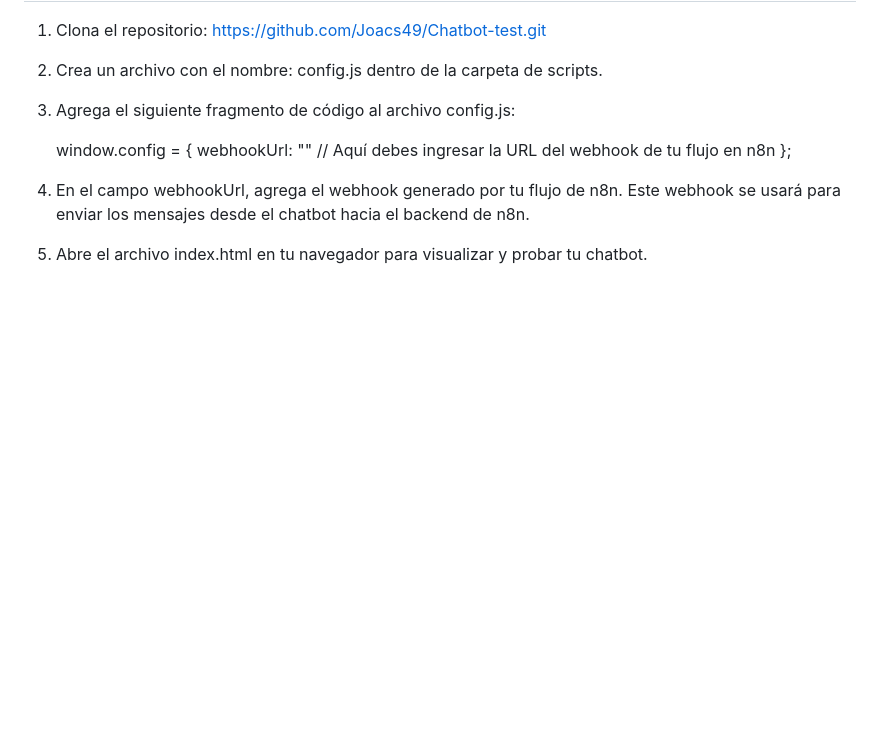
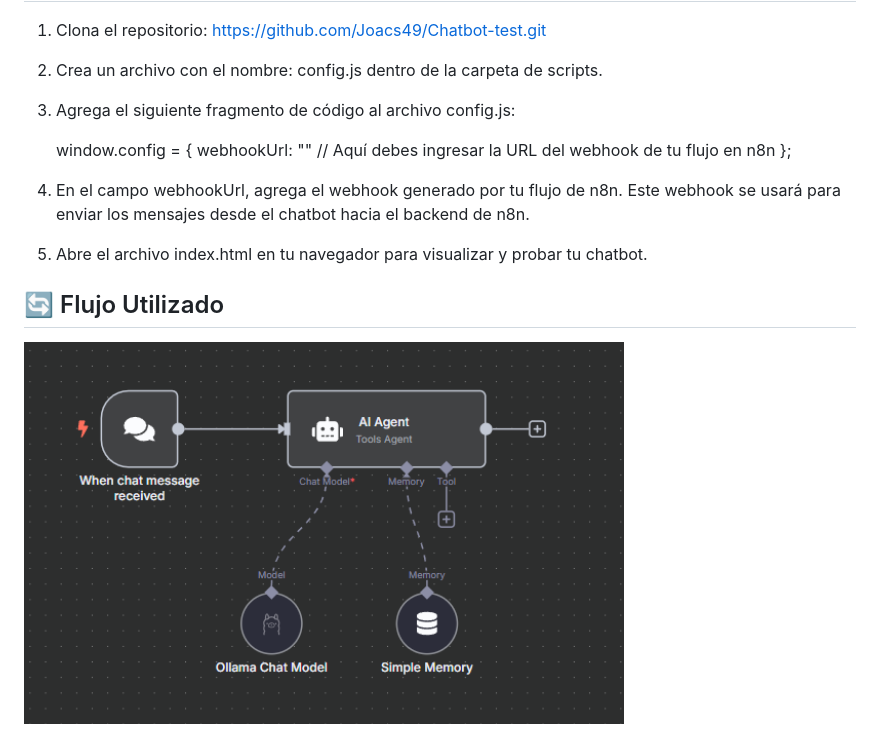
Before and after one commit to Joacs49/Chatbot-test, a Markdown page: README.md, the part around the change. Drawn GitHub-style; pictures changed too: images/Flujo-ChatBot.png (added); blank space fills up the shorter version.

Commit message:
Flujo añadido en el readme

```diff
--- a/README.md
+++ b/README.md
@@ -36,3 +36,7 @@ Este es un proyecto simple de una página web para una peluquería, que incluye
 
 4. En el campo webhookUrl, agrega el webhook generado por tu flujo de n8n. Este webhook se usará para enviar los mensajes desde el chatbot hacia el     backend de n8n.
 5. Abre el archivo index.html en tu navegador para visualizar y probar tu chatbot.
+
+## 🔄 Flujo Utilizado
+
+<img src="/images/Flujo-ChatBot.png" alt="Logo del proyecto" width="600"/>
```
